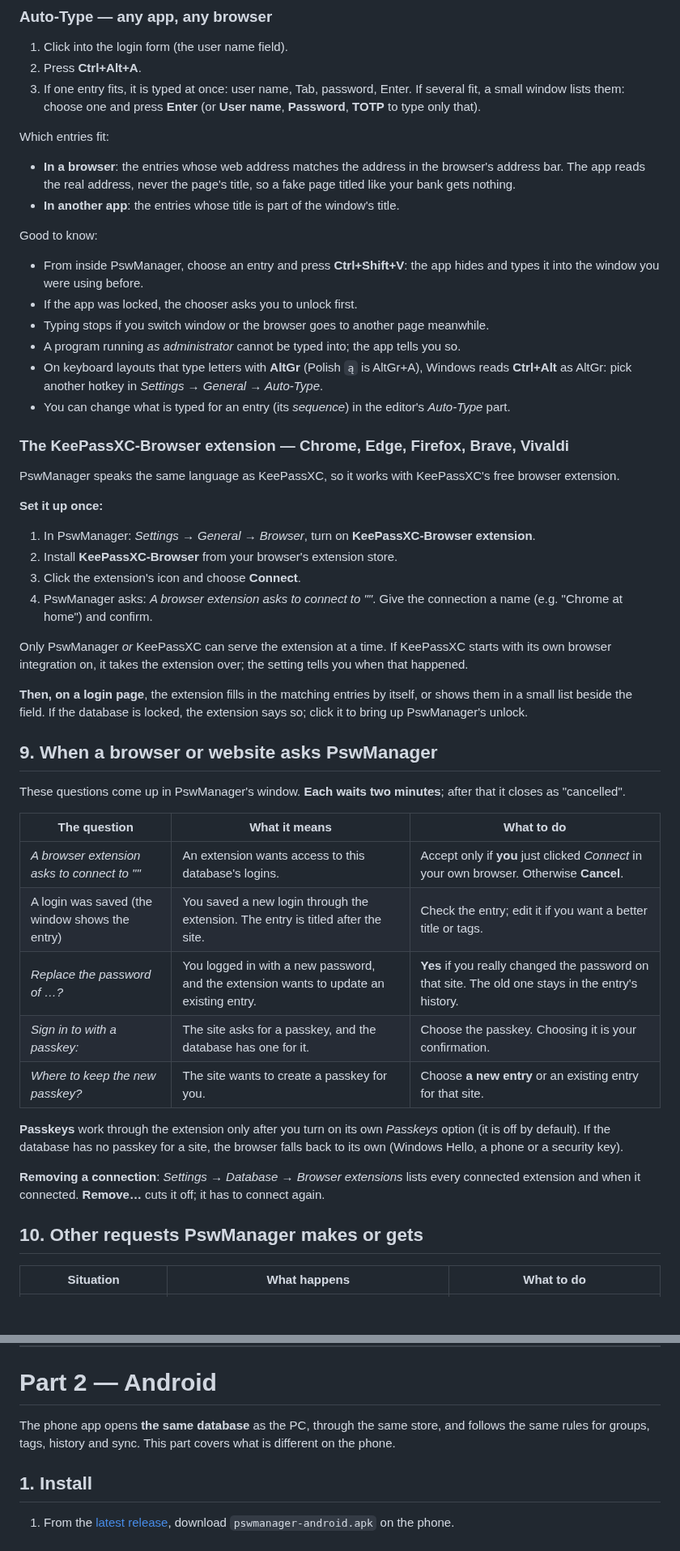
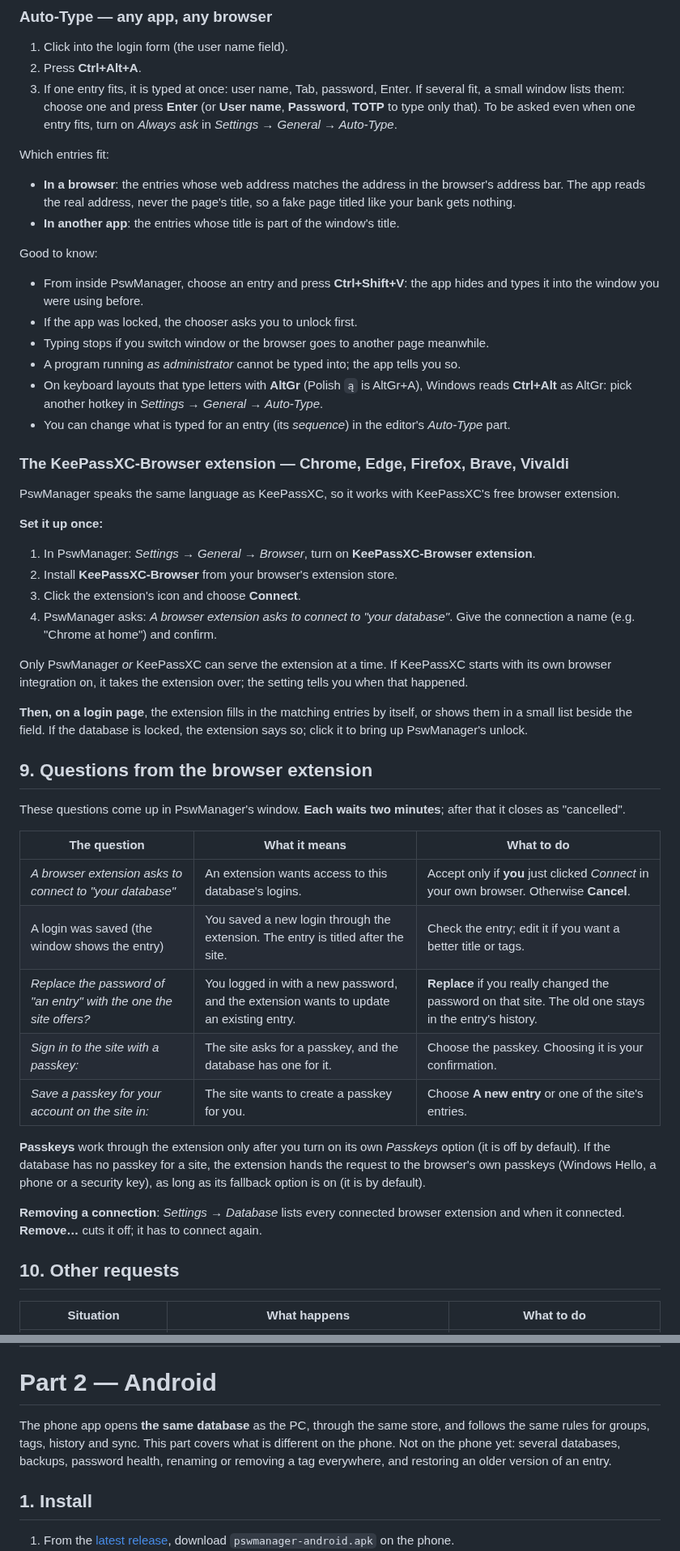
Before and after one commit to OlegG90/pswmanager, a Markdown page: docs/user-guide.md, 2 parts joined by grey strips. Shown at 81% size. Drawn GitHub-style; blank space fills up the shorter version.

```diff
--- a/docs/user-guide.md
+++ b/docs/user-guide.md
@@ -145,7 +150,7 @@ Windows has no built-in autofill for password managers, so PswManager offers two
 2. Press **Ctrl+Alt+A**.
 3. If one entry fits, it is typed at once: user name, Tab, password, Enter. If several fit, a small
    window lists them: choose one and press **Enter** (or **User name**, **Password**, **TOTP** to type only
-   that).
+   that). To be asked even when one entry fits, turn on *Always ask* in *Settings → General → Auto-Type*.
 
 Which entries fit:
 
@@ -161,8 +166,7 @@ Good to know:
 - Typing stops if you switch window or the browser goes to another page meanwhile.
 - A program running *as administrator* cannot be typed into; the app tells you so.
 - On keyboard layouts that type letters with **AltGr** (Polish `ą` is AltGr+A), Windows reads
-  **Ctrl+Alt** as AltGr: pick another hotkey in
-  *Settings → General → Auto-Type*.
+  **Ctrl+Alt** as AltGr: pick another hotkey in *Settings → General → Auto-Type*.
 - You can change what is typed for an entry (its *sequence*) in the editor's *Auto-Type* part.
 
 ### The KeePassXC-Browser extension — Chrome, Edge, Firefox, Brave, Vivaldi
@@ -174,7 +178,7 @@ PswManager speaks the same language as KeePassXC, so it works with KeePassXC's f
 1. In PswManager: *Settings → General → Browser*, turn on **KeePassXC-Browser extension**.
 2. Install **KeePassXC-Browser** from your browser's extension store.
 3. Click the extension's icon and choose **Connect**.
-4. PswManager asks: *A browser extension asks to connect to "<database>"*. Give the connection a name
+4. PswManager asks: *A browser extension asks to connect to "your database"*. Give the connection a name
    (e.g. "Chrome at home") and confirm.
 
 Only PswManager *or* KeePassXC can serve the extension at a time. If KeePassXC starts with its own browser
@@ -184,27 +188,28 @@ integration on, it takes the extension over; the setting tells you when that hap
 small list beside the field. If the database is locked, the extension says so; click it to bring up
 PswManager's unlock.
 
-## 9. When a browser or website asks PswManager
+## 9. Questions from the browser extension
 
 These questions come up in PswManager's window. **Each waits two minutes**; after that it closes as
 "cancelled".
 
 | The question | What it means | What to do |
 |---|---|---|
-| *A browser extension asks to connect to "<database>"* | An extension wants access to this database's logins. | Accept only if **you** just clicked *Connect* in your own browser. Otherwise **Cancel**. |
+| *A browser extension asks to connect to "your database"* | An extension wants access to this database's logins. | Accept only if **you** just clicked *Connect* in your own browser. Otherwise **Cancel**. |
 | A login was saved (the window shows the entry) | You saved a new login through the extension. The entry is titled after the site. | Check the entry; edit it if you want a better title or tags. |
-| *Replace the password of …?* | You logged in with a new password, and the extension wants to update an existing entry. | **Yes** if you really changed the password on that site. The old one stays in the entry's history. |
-| *Sign in to <site> with a passkey:* | The site asks for a passkey, and the database has one for it. | Choose the passkey. Choosing it is your confirmation. |
-| *Where to keep the new passkey?* | The site wants to create a passkey for you. | Choose **a new entry** or an existing entry for that site. |
+| *Replace the password of "an entry" with the one the site offers?* | You logged in with a new password, and the extension wants to update an existing entry. | **Replace** if you really changed the password on that site. The old one stays in the entry's history. |
+| *Sign in to the site with a passkey:* | The site asks for a passkey, and the database has one for it. | Choose the passkey. Choosing it is your confirmation. |
+| *Save a passkey for your account on the site in:* | The site wants to create a passkey for you. | Choose **A new entry** or one of the site's entries. |
 
 **Passkeys** work through the extension only after you turn on its own *Passkeys* option (it is off by
-default). If the database has no passkey for a site, the browser falls back to its own (Windows Hello, a
-phone or a security key).
+default). If the database has no passkey for a site, the extension hands the request to the browser's own
+passkeys (Windows Hello, a phone or a security key), as long as its fallback option is on (it is by
+default).
 
-**Removing a connection**: *Settings → Database → Browser extensions* lists every connected extension and
-when it connected. **Remove…** cuts it off; it has to connect again.
+**Removing a connection**: *Settings → Database* lists every connected browser extension and when it
+connected. **Remove…** cuts it off; it has to connect again.
 
-## 10. Other requests PswManager makes or gets
+## 10. Other requests
 
 | Situation | What happens | What to do |
 |---|---|---|
@@ -290,7 +296,9 @@ store's version history still open with the old one.
 # Part 2 — Android
 
 The phone app opens **the same database** as the PC, through the same store, and follows the same rules
-for groups, tags, history and sync. This part covers what is different on the phone.
+for groups, tags, history and sync. This part covers what is different on the phone. Not on the phone yet:
+several databases, backups, password health, renaming or removing a tag everywhere, and restoring an
+older version of an entry.
 
 ## 1. Install
 
```
Also changed, not shown: other parts of docs/user-guide.md (+25 -19 lines).
